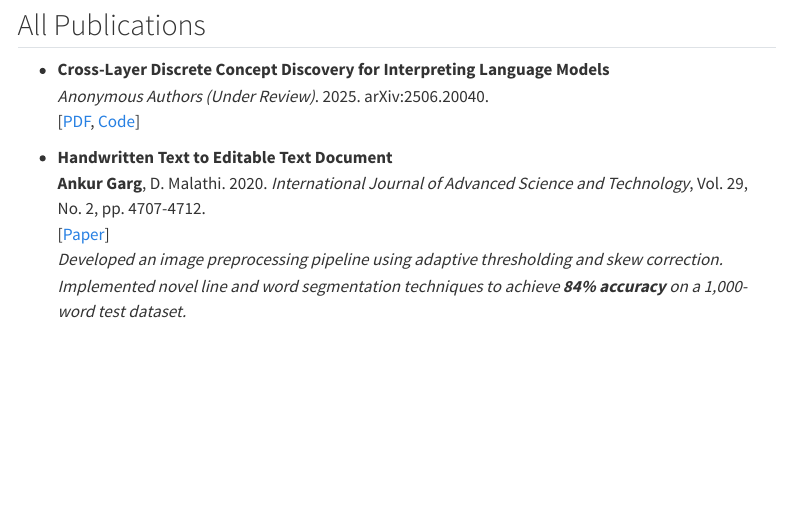
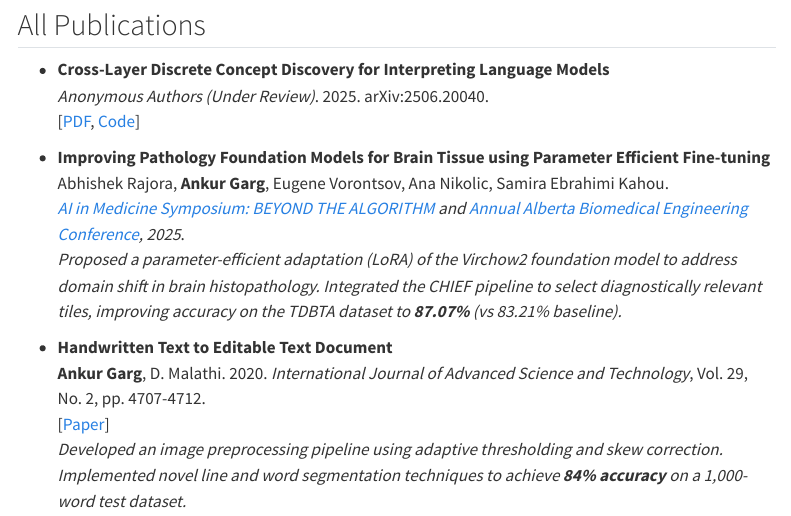
Before and after one commit to agarg-dev/agarg-dev.github.io, a Quarto document (research.qmd): the page in a window 1100 px wide, from 710 px down. Rendered offline with R 4.5, knitr and Pandoc in place of Quarto, with nearby package versions; menus at the side of the page are left out.

Commit message:
Added pathology project to home page and research tab

```diff
--- a/research.qmd
+++ b/research.qmd
@@ -29,6 +29,11 @@ We introduce **CLVQ-VAE**, a framework to interpret Large Language Models by col
   <br> *Anonymous Authors (Under Review)*. 2025. arXiv:2506.20040.
   <br> [[PDF](https://arxiv.org/abs/2506.20040), [Code](https://github.com/agarg-dev/)]
 
+* **Improving Pathology Foundation Models for Brain Tissue using Parameter Efficient Fine-tuning**
+  <br> Abhishek Rajora, **Ankur Garg**, Eugene Vorontsov, Ana Nikolic, Samira Ebrahimi Kahou.
+  <br> *[AI in Medicine Symposium: BEYOND THE ALGORITHM](https://cumming.ucalgary.ca/office/ofd/events-and-programming/ai-medicine-symposium-beyond-algorithm) and [Annual Alberta Biomedical Engineering Conference](https://schulich.ucalgary.ca/biomedical/news-events/annual-alberta-biomedical-engineering-conference), 2025*.
+  <br> *Proposed a parameter-efficient adaptation (LoRA) of the Virchow2 foundation model to address domain shift in brain histopathology. Integrated the CHIEF pipeline to select diagnostically relevant tiles, improving accuracy on the TDBTA dataset to **87.07%** (vs 83.21% baseline).*
+
 * **Handwritten Text to Editable Text Document**
   <br> **Ankur Garg**, D. Malathi. 2020. *International Journal of Advanced Science and Technology*, Vol. 29, No. 2, pp. 4707-4712.
   <br> [[Paper](http://sersc.org/journals/index.php/IJAST/article/view/23456)]
```
Also changed, not shown: index.qmd (+1 -0 lines), .quarto/idx/index.qmd.json, docs/search.json, 2 other files.
